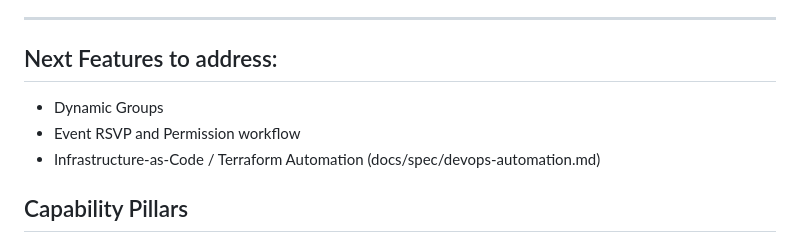
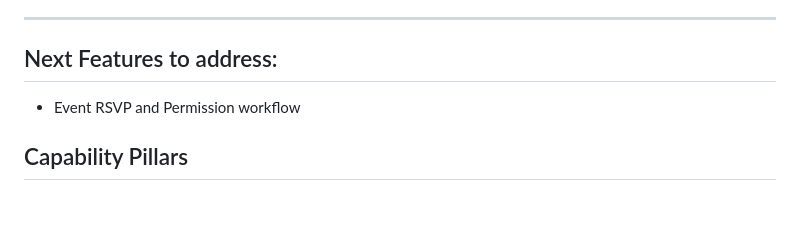
Before and after one commit to NonProdHuman/OpenTroop, a Markdown page: ROADMAP.md, the part around the change. Rendered like a GitHub page; blank space fills up the shorter version.

Commit message:
chore: remove dynamic groups and infrastructure-as-code from roadmap features

```diff
--- a/ROADMAP.md
+++ b/ROADMAP.md
@@ -31,9 +31,7 @@ is the foundation; notification and configuration systems follow the same patter
 
 ---
 ## Next Features to address:
-- Dynamic Groups
 - Event RSVP and Permission workflow
-- Infrastructure-as-Code / Terraform Automation (docs/spec/devops-automation.md)
 
 ## Capability Pillars
 
```
